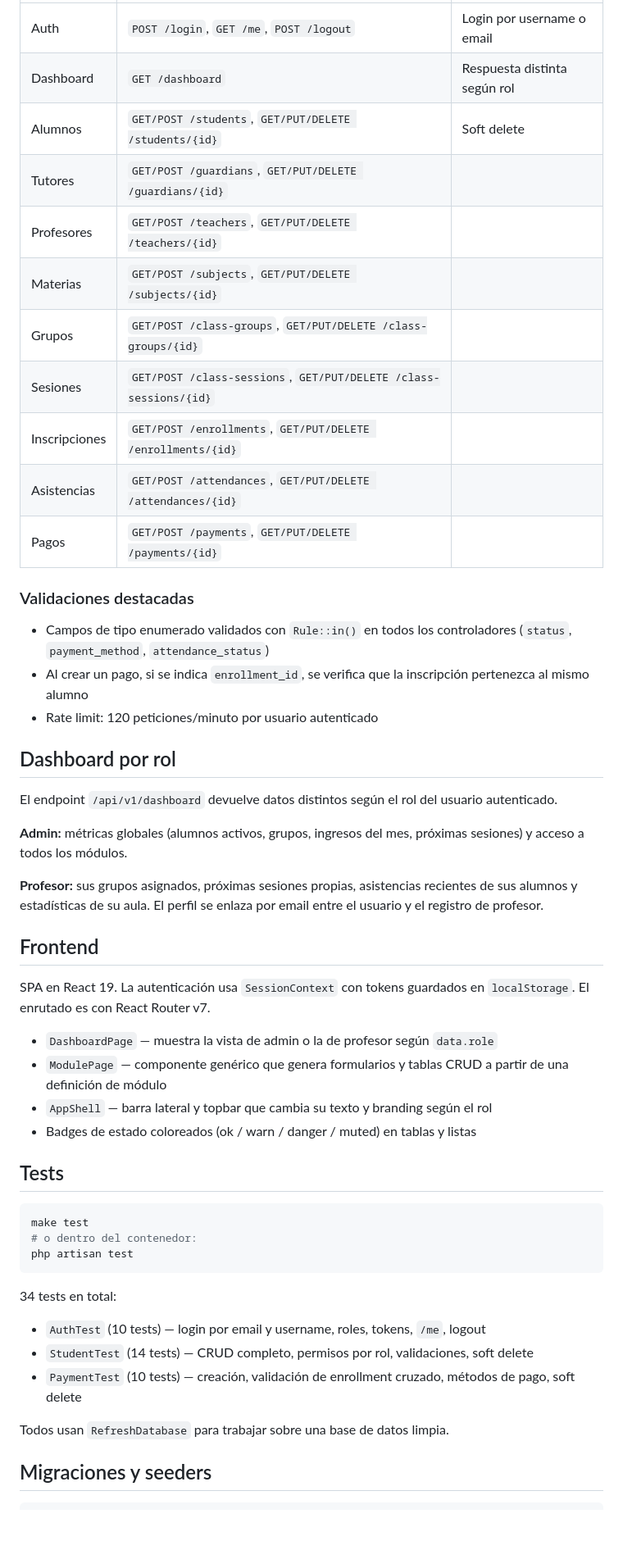
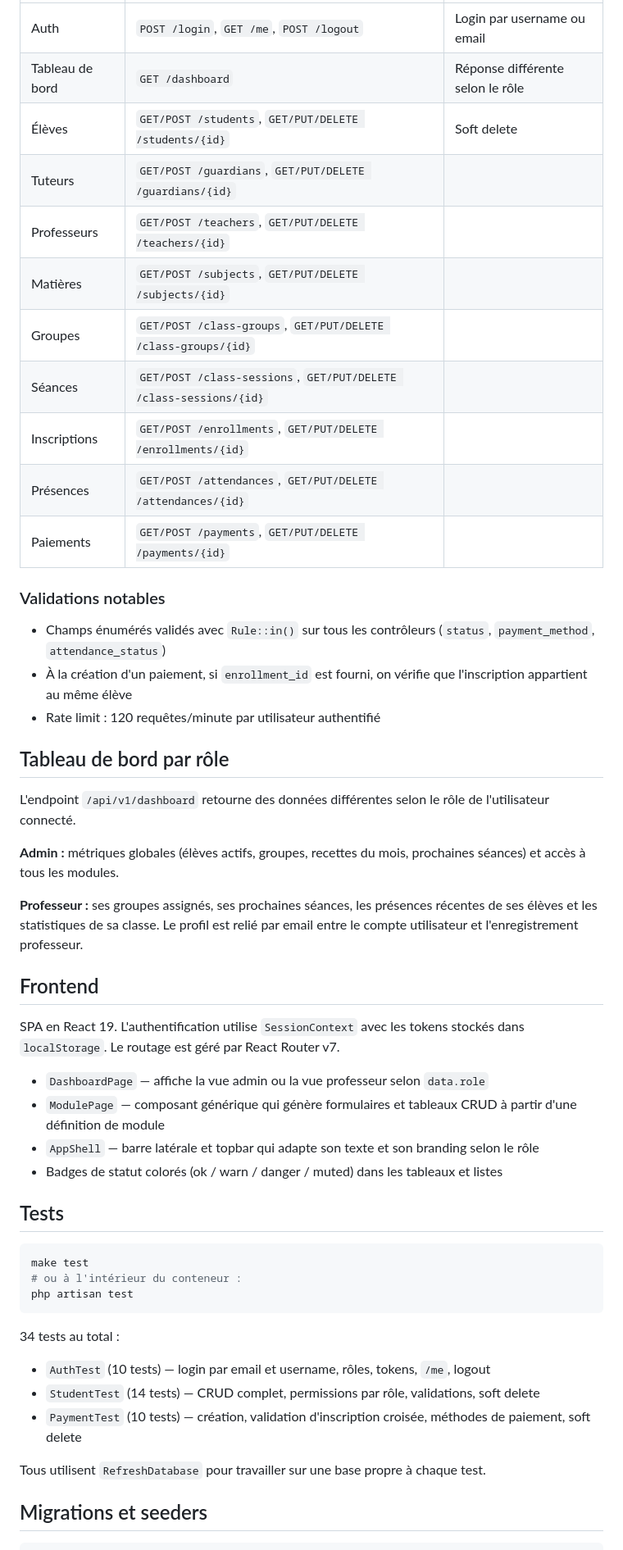
Before and after one commit to JrSF23/Refuerzo_Elite_app_PFF, a Markdown page: README.md, the part around one of its changes. Shown at 82% size. Rendered like a GitHub page; blank space fills up the shorter version.

````diff
--- a/README.md
+++ b/README.md
@@ -71,55 +71,55 @@ Autenticación por token Bearer (Sanctum). Todos los endpoints protegidos requie
 |---|---|---|
-| Auth | `POST /login`, `GET /me`, `POST /logout` | Login por username o email |
-| Dashboard | `GET /dashboard` | Respuesta distinta según rol |
-| Alumnos | `GET/POST /students`, `GET/PUT/DELETE /students/{id}` | Soft delete |
-| Tutores | `GET/POST /guardians`, `GET/PUT/DELETE /guardians/{id}` | |
-| Profesores | `GET/POST /teachers`, `GET/PUT/DELETE /teachers/{id}` | |
-| Materias | `GET/POST /subjects`, `GET/PUT/DELETE /subjects/{id}` | |
-| Grupos | `GET/POST /class-groups`, `GET/PUT/DELETE /class-groups/{id}` | |
-| Sesiones | `GET/POST /class-sessions`, `GET/PUT/DELETE /class-sessions/{id}` | |
-| Inscripciones | `GET/POST /enrollments`, `GET/PUT/DELETE /enrollments/{id}` | |
-| Asistencias | `GET/POST /attendances`, `GET/PUT/DELETE /attendances/{id}` | |
-| Pagos | `GET/POST /payments`, `GET/PUT/DELETE /payments/{id}` | |
+| Auth | `POST /login`, `GET /me`, `POST /logout` | Login par username ou email |
+| Tableau de bord | `GET /dashboard` | Réponse différente selon le rôle |
+| Élèves | `GET/POST /students`, `GET/PUT/DELETE /students/{id}` | Soft delete |
+| Tuteurs | `GET/POST /guardians`, `GET/PUT/DELETE /guardians/{id}` | |
+| Professeurs | `GET/POST /teachers`, `GET/PUT/DELETE /teachers/{id}` | |
+| Matières | `GET/POST /subjects`, `GET/PUT/DELETE /subjects/{id}` | |
+| Groupes | `GET/POST /class-groups`, `GET/PUT/DELETE /class-groups/{id}` | |
+| Séances | `GET/POST /class-sessions`, `GET/PUT/DELETE /class-sessions/{id}` | |
+| Inscriptions | `GET/POST /enrollments`, `GET/PUT/DELETE /enrollments/{id}` | |
+| Présences | `GET/POST /attendances`, `GET/PUT/DELETE /attendances/{id}` | |
+| Paiements | `GET/POST /payments`, `GET/PUT/DELETE /payments/{id}` | |
 
-### Validaciones destacadas
+### Validations notables
 
-- Campos de tipo enumerado validados con `Rule::in()` en todos los controladores (`status`, `payment_method`, `attendance_status`)
-- Al crear un pago, si se indica `enrollment_id`, se verifica que la inscripción pertenezca al mismo alumno
-- Rate limit: 120 peticiones/minuto por usuario autenticado
+- Champs énumérés validés avec `Rule::in()` sur tous les contrôleurs (`status`, `payment_method`, `attendance_status`)
+- À la création d'un paiement, si `enrollment_id` est fourni, on vérifie que l'inscription appartient au même élève
+- Rate limit : 120 requêtes/minute par utilisateur authentifié
 
-## Dashboard por rol
+## Tableau de bord par rôle
 
-El endpoint `/api/v1/dashboard` devuelve datos distintos según el rol del usuario autenticado.
+L'endpoint `/api/v1/dashboard` retourne des données différentes selon le rôle de l'utilisateur connecté.
 
-**Admin:** métricas globales (alumnos activos, grupos, ingresos del mes, próximas sesiones) y acceso a todos los módulos.
+**Admin :** métriques globales (élèves actifs, groupes, recettes du mois, prochaines séances) et accès à tous les modules.
 
-**Profesor:** sus grupos asignados, próximas sesiones propias, asistencias recientes de sus alumnos y estadísticas de su aula. El perfil se enlaza por email entre el usuario y el registro de profesor.
+**Professeur :** ses groupes assignés, ses prochaines séances, les présences récentes de ses élèves et les statistiques de sa classe. Le profil est relié par email entre le compte utilisateur et l'enregistrement professeur.
 
 ## Frontend
 
-SPA en React 19. La autenticación usa `SessionContext` con tokens guardados en `localStorage`. El enrutado es con React Router v7.
+SPA en React 19. L'authentification utilise `SessionContext` avec les tokens stockés dans `localStorage`. Le routage est géré par React Router v7.
 
-- `DashboardPage` — muestra la vista de admin o la de profesor según `data.role`
-- `ModulePage` — componente genérico que genera formularios y tablas CRUD a partir de una definición de módulo
-- `AppShell` — barra lateral y topbar que cambia su texto y branding según el rol
-- Badges de estado coloreados (ok / warn / danger / muted) en tablas y listas
+- `DashboardPage` — affiche la vue admin ou la vue professeur selon `data.role`
+- `ModulePage` — composant générique qui génère formulaires et tableaux CRUD à partir d'une définition de module
+- `AppShell` — barre latérale et topbar qui adapte son texte et son branding selon le rôle
+- Badges de statut colorés (ok / warn / danger / muted) dans les tableaux et listes
 
 ## Tests
 
 ```bash
 make test
-# o dentro del contenedor:
+# ou à l'intérieur du conteneur :
 php artisan test
 ```
 
-34 tests en total:
+34 tests au total :
 
-- `AuthTest` (10 tests) — login por email y username, roles, tokens, `/me`, logout
-- `StudentTest` (14 tests) — CRUD completo, permisos por rol, validaciones, soft delete
-- `PaymentTest` (10 tests) — creación, validación de enrollment cruzado, métodos de pago, soft delete
+- `AuthTest` (10 tests) — login par email et username, rôles, tokens, `/me`, logout
+- `StudentTest` (14 tests) — CRUD complet, permissions par rôle, validations, soft delete
+- `PaymentTest` (10 tests) — création, validation d'inscription croisée, méthodes de paiement, soft delete
 
-Todos usan `RefreshDatabase` para trabajar sobre una base de datos limpia.
+Tous utilisent `RefreshDatabase` pour travailler sur une base propre à chaque test.
 
-## Migraciones y seeders
+## Migrations et seeders
 
 ```bash
````
Also changed, not shown: other parts of README.md (+44 -44 lines).
